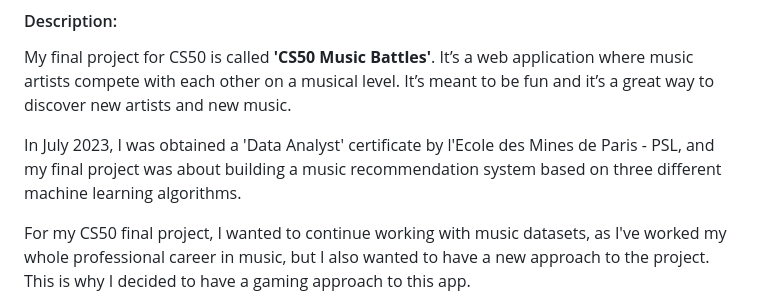
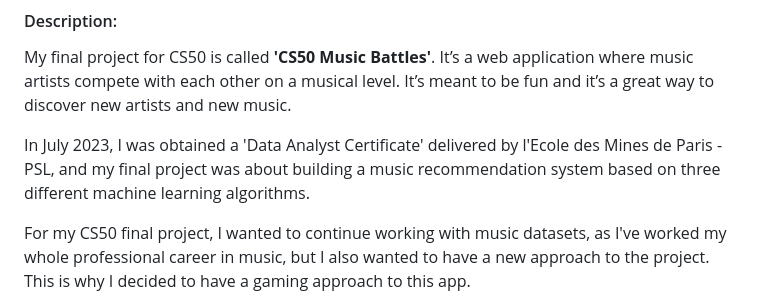
Before and after one commit to julielerudulier/Projects, a Markdown page: Music Battles/README.md, the part around the change. GitHub-like rendering.

```diff
--- a/Music Battles/README.md
+++ b/Music Battles/README.md
@@ -7,7 +7,7 @@ https://www.youtube.com/watch?v=etunUsVZNxM
 #### Description:
 My final project for CS50 is called **'CS50 Music Battles'**. It’s a web application where music artists compete with each other on a musical level. It’s meant to be fun and it’s a great way to discover new artists and new music.
 
-In July 2023, I was obtained a 'Data Analyst' certificate by l'Ecole des Mines de Paris - PSL, and my final project was about building a music recommendation system based on three different machine learning algorithms.
+In July 2023, I was obtained a 'Data Analyst Certificate' delivered by l'Ecole des Mines de Paris - PSL, and my final project was about building a music recommendation system based on three different machine learning algorithms.
 
 For my CS50 final project, I wanted to continue working with music datasets, as I've worked my whole professional career in music, but I also wanted to have a new approach to the project. This is why I decided to have a gaming approach to this app.
 
```
